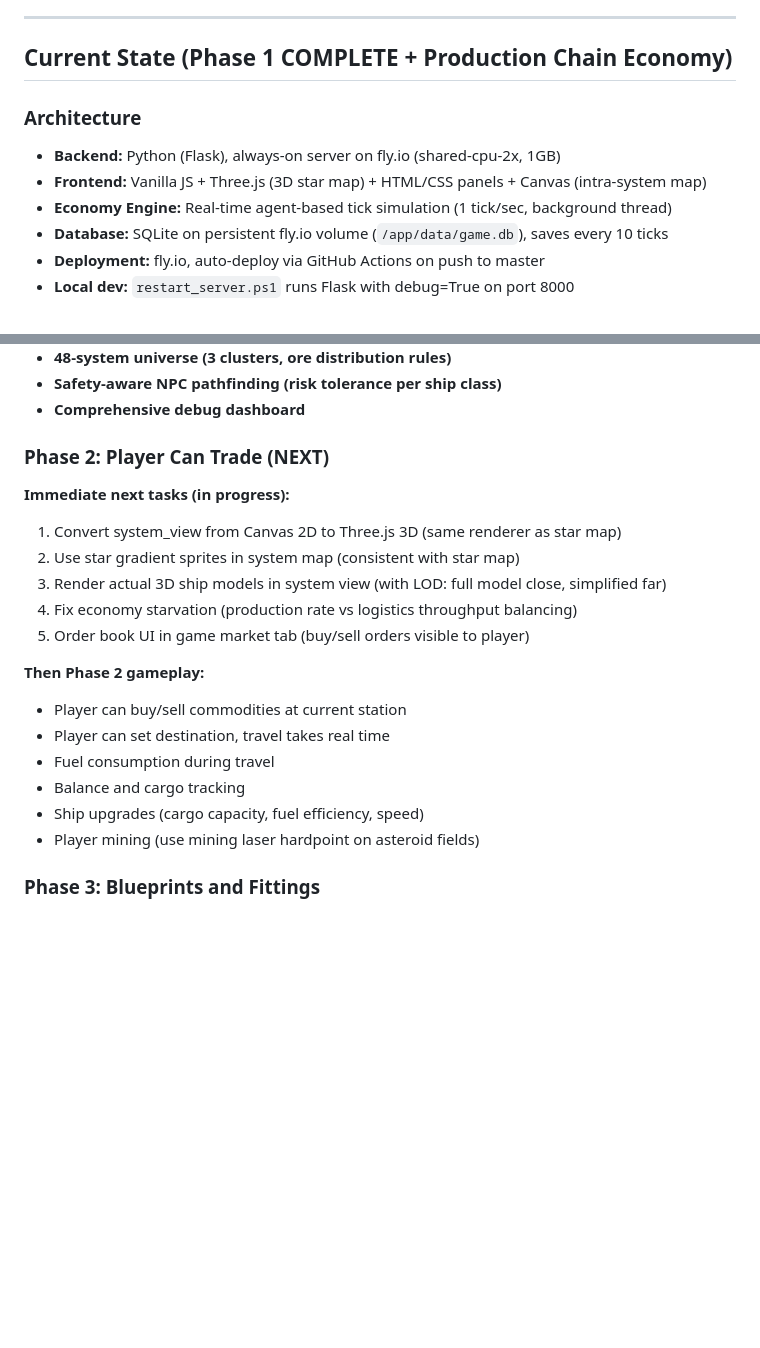
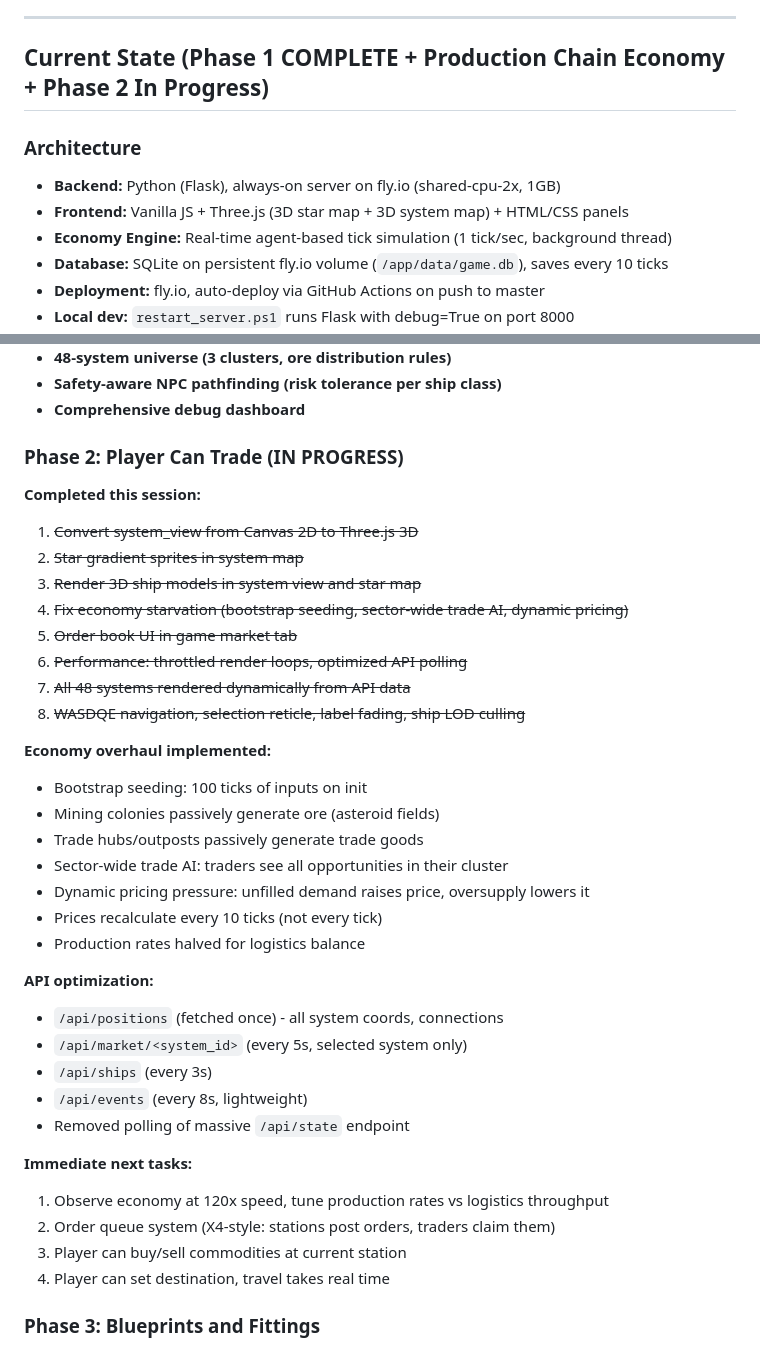
Before and after one commit to dvln811/SpaceEconomy, a Markdown page: KIRO_HANDOFF.md, 2 parts joined by grey strips. GitHub-like rendering; blank space fills up the shorter version.

Commit message:
Update handoff with session progress

```diff
--- a/KIRO_HANDOFF.md
+++ b/KIRO_HANDOFF.md
@@ -24,11 +24,11 @@ A browser-based space economy simulation game. Currently single-player with plan
 
 ---
 
-## Current State (Phase 1 COMPLETE + Production Chain Economy)
+## Current State (Phase 1 COMPLETE + Production Chain Economy + Phase 2 In Progress)
 
 ### Architecture
 - **Backend:** Python (Flask), always-on server on fly.io (shared-cpu-2x, 1GB)
-- **Frontend:** Vanilla JS + Three.js (3D star map) + HTML/CSS panels + Canvas (intra-system map)
+- **Frontend:** Vanilla JS + Three.js (3D star map + 3D system map) + HTML/CSS panels
 - **Economy Engine:** Real-time agent-based tick simulation (1 tick/sec, background thread)
 - **Database:** SQLite on persistent fly.io volume (`/app/data/game.db`), saves every 10 ticks
 - **Deployment:** fly.io, auto-deploy via GitHub Actions on push to master
@@ -190,22 +190,39 @@ A browser-based space economy simulation game. Currently single-player with plan
 - **Safety-aware NPC pathfinding (risk tolerance per ship class)**
 - **Comprehensive debug dashboard**
 
-### Phase 2: Player Can Trade (NEXT)
+### Phase 2: Player Can Trade (IN PROGRESS)
 
-**Immediate next tasks (in progress):**
-1. Convert system_view from Canvas 2D to Three.js 3D (same renderer as star map)
-2. Use star gradient sprites in system map (consistent with star map)
-3. Render actual 3D ship models in system view (with LOD: full model close, simplified far)
-4. Fix economy starvation (production rate vs logistics throughput balancing)
-5. Order book UI in game market tab (buy/sell orders visible to player)
+**Completed this session:**
+1. ~~Convert system_view from Canvas 2D to Three.js 3D~~
+2. ~~Star gradient sprites in system map~~
+3. ~~Render 3D ship models in system view and star map~~
+4. ~~Fix economy starvation (bootstrap seeding, sector-wide trade AI, dynamic pricing)~~
+5. ~~Order book UI in game market tab~~
+6. ~~Performance: throttled render loops, optimized API polling~~
+7. ~~All 48 systems rendered dynamically from API data~~
+8. ~~WASDQE navigation, selection reticle, label fading, ship LOD culling~~
 
-**Then Phase 2 gameplay:**
-- Player can buy/sell commodities at current station
-- Player can set destination, travel takes real time
-- Fuel consumption during travel
-- Balance and cargo tracking
-- Ship upgrades (cargo capacity, fuel efficiency, speed)
-- Player mining (use mining laser hardpoint on asteroid fields)
+**Economy overhaul implemented:**
+- Bootstrap seeding: 100 ticks of inputs on init
+- Mining colonies passively generate ore (asteroid fields)
+- Trade hubs/outposts passively generate trade goods
+- Sector-wide trade AI: traders see all opportunities in their cluster
+- Dynamic pricing pressure: unfilled demand raises price, oversupply lowers it
+- Prices recalculate every 10 ticks (not every tick)
+- Production rates halved for logistics balance
+
+**API optimization:**
+- `/api/positions` (fetched once) - all system coords, connections
+- `/api/market/<system_id>` (every 5s, selected system only)
+- `/api/ships` (every 3s)
+- `/api/events` (every 8s, lightweight)
+- Removed polling of massive `/api/state` endpoint
+
+**Immediate next tasks:**
+1. Observe economy at 120x speed, tune production rates vs logistics throughput
+2. Order queue system (X4-style: stations post orders, traders claim them)
+3. Player can buy/sell commodities at current station
+4. Player can set destination, travel takes real time
 
 ### Phase 3: Blueprints and Fittings
 - Blueprint system (recipes as discoverable/tradeable items)
```
